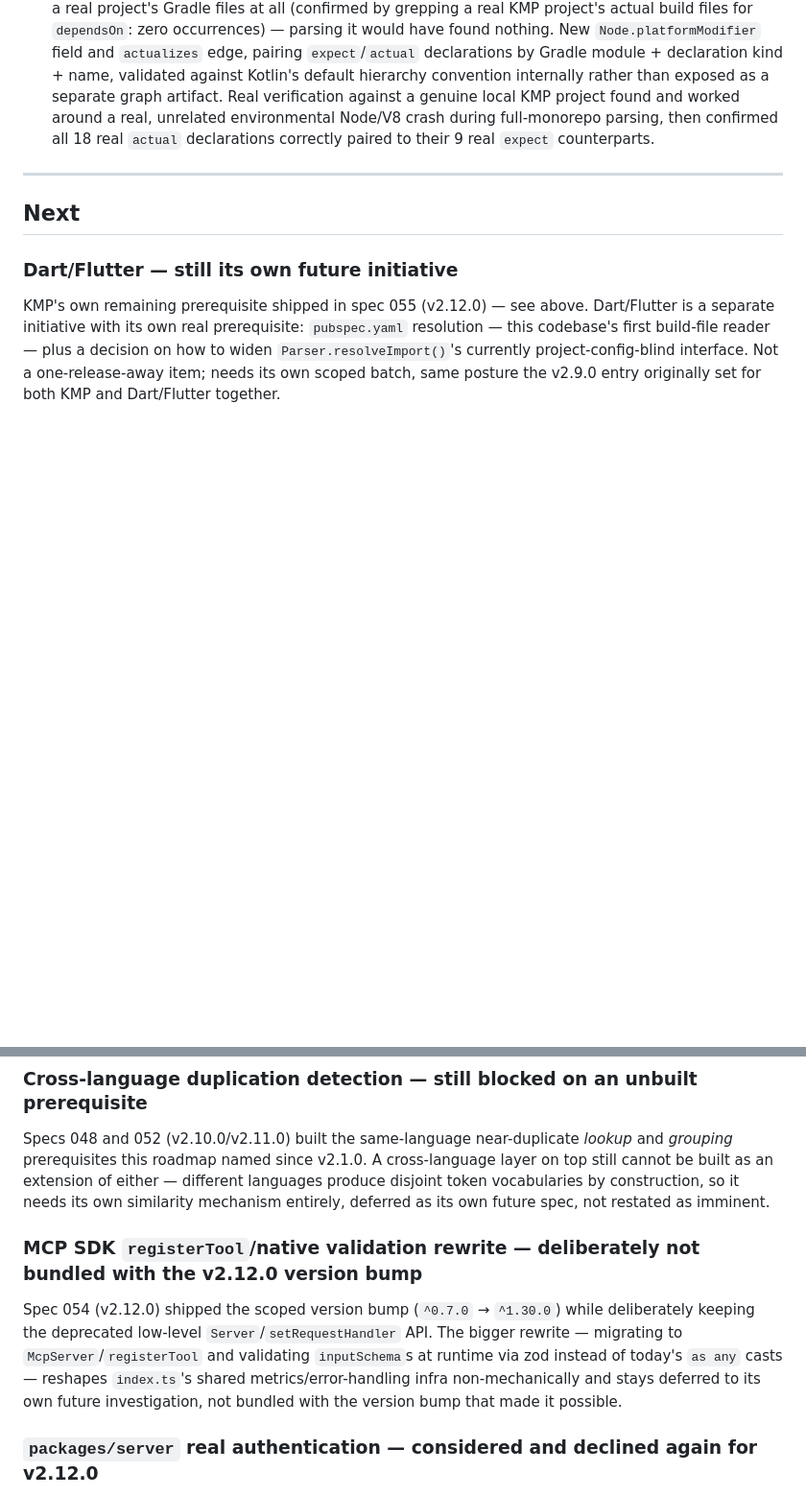
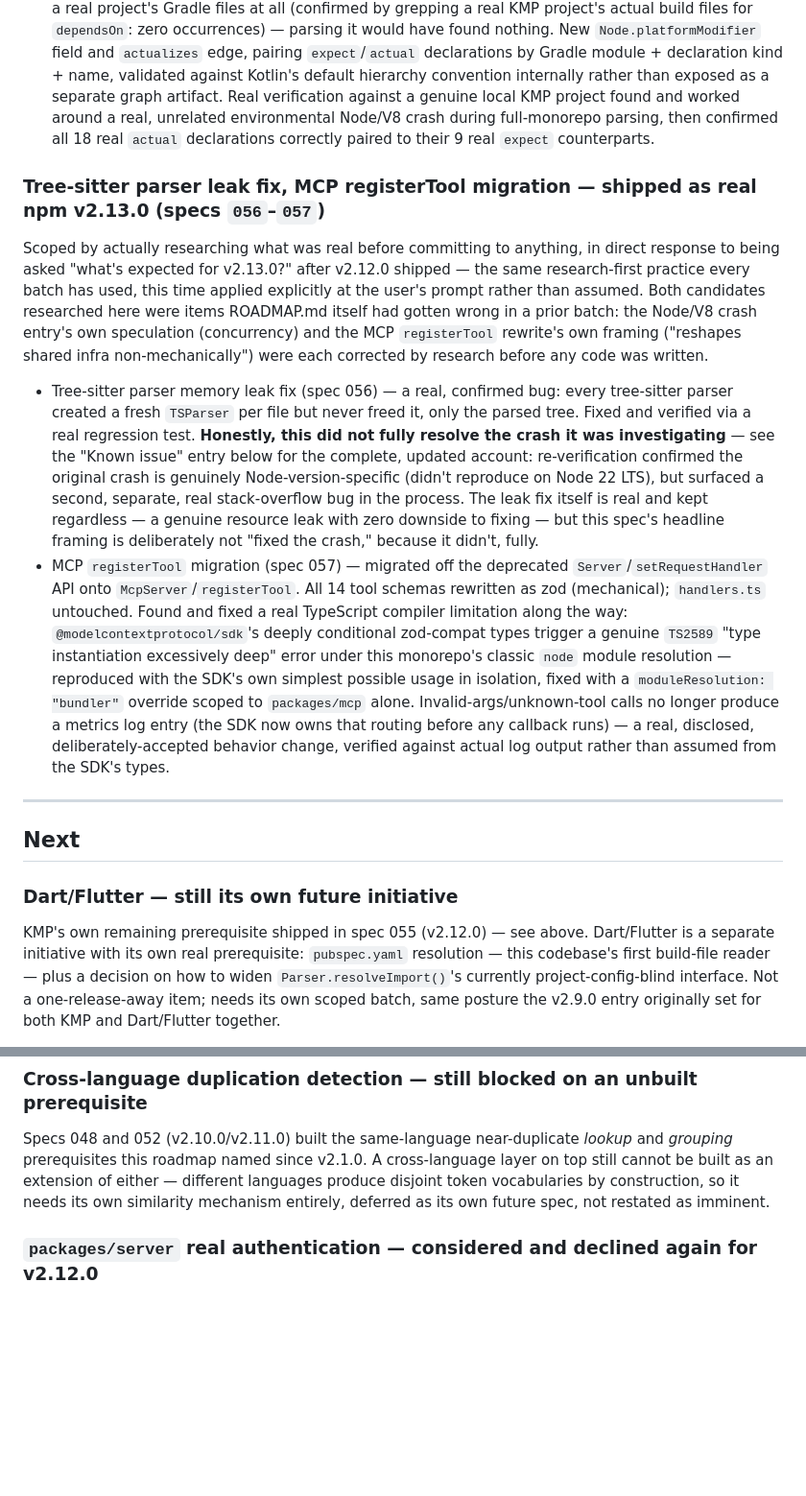
Before and after one commit to caiquebrito/nodum, a Markdown page: docs/development/ROADMAP.md, 2 parts joined by grey strips. Shown at 96% size. Rendered like a GitHub page; blank space fills up the shorter version.

```diff
--- a/docs/development/ROADMAP.md
+++ b/docs/development/ROADMAP.md
@@ -270,6 +270,33 @@ practice paying off.
   full-monorepo parsing, then confirmed all 18 real `actual` declarations correctly paired to their
   9 real `expect` counterparts.
 
+### Tree-sitter parser leak fix, MCP registerTool migration — shipped as real npm v2.13.0 (specs `056`–`057`)
+Scoped by actually researching what was real before committing to anything, in direct response to
+being asked "what's expected for v2.13.0?" after v2.12.0 shipped — the same research-first practice
+every batch has used, this time applied explicitly at the user's prompt rather than assumed. Both
+candidates researched here were items ROADMAP.md itself had gotten wrong in a prior batch: the
+Node/V8 crash entry's own speculation (concurrency) and the MCP `registerTool` rewrite's own framing
+("reshapes shared infra non-mechanically") were each corrected by research before any code was
+written.
+- Tree-sitter parser memory leak fix (spec 056) — a real, confirmed bug: every tree-sitter parser
+  created a fresh `TSParser` per file but never freed it, only the parsed tree. Fixed and verified
+  via a real regression test. **Honestly, this did not fully resolve the crash it was investigating**
+  — see the "Known issue" entry below for the complete, updated account: re-verification confirmed
+  the original crash is genuinely Node-version-specific (didn't reproduce on Node 22 LTS), but
+  surfaced a second, separate, real stack-overflow bug in the process. The leak fix itself is real
+  and kept regardless — a genuine resource leak with zero downside to fixing — but this spec's
+  headline framing is deliberately not "fixed the crash," because it didn't, fully.
+- MCP `registerTool` migration (spec 057) — migrated off the deprecated `Server`/`setRequestHandler`
+  API onto `McpServer`/`registerTool`. All 14 tool schemas rewritten as zod (mechanical);
+  `handlers.ts` untouched. Found and fixed a real TypeScript compiler limitation along the way:
+  `@modelcontextprotocol/sdk`'s deeply conditional zod-compat types trigger a genuine
+  `TS2589` "type instantiation excessively deep" error under this monorepo's classic `node` module
+  resolution — reproduced with the SDK's own simplest possible usage in isolation, fixed with a
+  `moduleResolution: "bundler"` override scoped to `packages/mcp` alone. Invalid-args/unknown-tool
+  calls no longer produce a metrics log entry (the SDK now owns that routing before any callback
+  runs) — a real, disclosed, deliberately-accepted behavior change, verified against actual log
+  output rather than assumed from the SDK's types.
+
 ---
 
 ## Next
@@ -287,14 +314,6 @@ prerequisites this roadmap named since v2.1.0. A cross-language layer on top sti
 as an extension of either — different languages produce disjoint token vocabularies by
 construction, so it needs its own similarity mechanism entirely, deferred as its own future spec,
 not restated as imminent.
-
-### MCP SDK `registerTool`/native validation rewrite — deliberately not bundled with the v2.12.0 version bump
-Spec 054 (v2.12.0) shipped the scoped version bump (`^0.7.0` → `^1.30.0`) while deliberately keeping
-the deprecated low-level `Server`/`setRequestHandler` API. The bigger rewrite — migrating to
-`McpServer`/`registerTool` and validating `inputSchema`s at runtime via zod instead of today's
-`as any` casts — reshapes `index.ts`'s shared metrics/error-handling infra non-mechanically and
-stays deferred to its own future investigation, not bundled with the version bump that made it
-possible.
 
 ### `packages/server` real authentication — considered and declined again for v2.12.0
 Re-considered during this batch's `packages/server`-adjacent research (which instead found and
```
Also changed, not shown: other parts of docs/development/ROADMAP.md (+50 -31 lines), README.md (+14 -5 lines).
